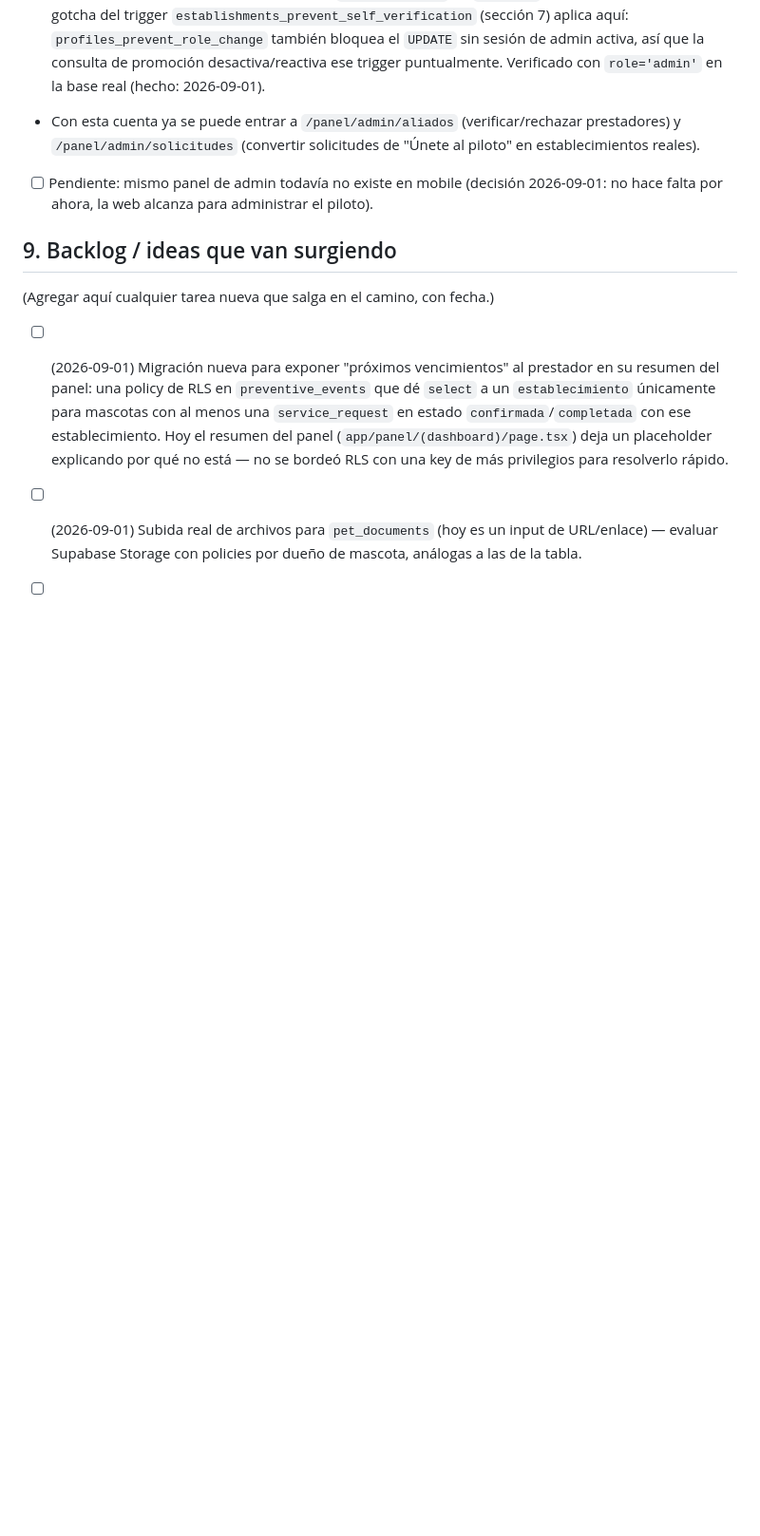
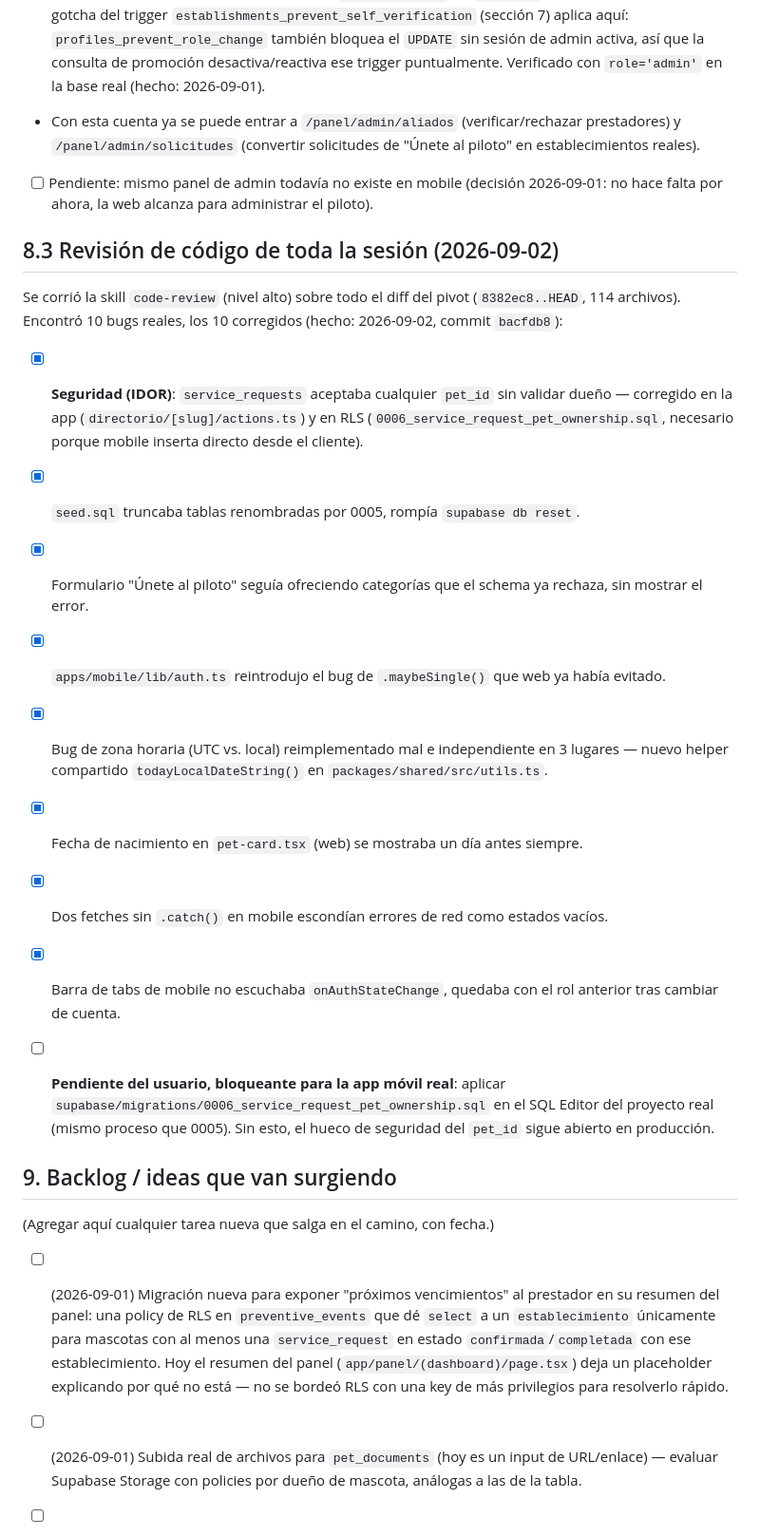
Before and after one commit to felipebaez07/PETAPP, a Markdown page: spec.md, the part around the change. Shown at 95% size. GitHub-like rendering; blank space fills up the shorter version.

Commit message:
Documentar la revision de codigo de la sesion y la migracion 0006 pendiente
Co-Authored-By: Claude Sonnet 5 <noreply@anthropic.com>

```diff
--- a/spec.md
+++ b/spec.md
@@ -312,6 +312,27 @@ funciones nuevas (Tabla V del PDF — condiciones de avance):
 - [ ] Pendiente: mismo panel de admin todavía no existe en mobile (decisión 2026-09-01: no hace
   falta por ahora, la web alcanza para administrar el piloto).
 
+## 8.3 Revisión de código de toda la sesión (2026-09-02)
+
+Se corrió la skill `code-review` (nivel alto) sobre todo el diff del pivot (`8382ec8..HEAD`,
+114 archivos). Encontró 10 bugs reales, los 10 corregidos (hecho: 2026-09-02, commit `bacfdb8`):
+
+- [x] **Seguridad (IDOR)**: `service_requests` aceptaba cualquier `pet_id` sin validar dueño —
+  corregido en la app (`directorio/[slug]/actions.ts`) y en RLS (`0006_service_request_pet_ownership.sql`,
+  necesario porque mobile inserta directo desde el cliente).
+- [x] `seed.sql` truncaba tablas renombradas por 0005, rompía `supabase db reset`.
+- [x] Formulario "Únete al piloto" seguía ofreciendo categorías que el schema ya rechaza, sin mostrar el error.
+- [x] `apps/mobile/lib/auth.ts` reintrodujo el bug de `.maybeSingle()` que web ya había evitado.
+- [x] Bug de zona horaria (UTC vs. local) reimplementado mal e independiente en 3 lugares —
+  nuevo helper compartido `todayLocalDateString()` en `packages/shared/src/utils.ts`.
+- [x] Fecha de nacimiento en `pet-card.tsx` (web) se mostraba un día antes siempre.
+- [x] Dos fetches sin `.catch()` en mobile escondían errores de red como estados vacíos.
+- [x] Barra de tabs de mobile no escuchaba `onAuthStateChange`, quedaba con el rol anterior tras cambiar de cuenta.
+
+- [ ] **Pendiente del usuario, bloqueante para la app móvil real**: aplicar
+  `supabase/migrations/0006_service_request_pet_ownership.sql` en el SQL Editor del proyecto real
+  (mismo proceso que 0005). Sin esto, el hueco de seguridad del `pet_id` sigue abierto en producción.
+
 ## 9. Backlog / ideas que van surgiendo
 
 (Agregar aquí cualquier tarea nueva que salga en el camino, con fecha.)
```
